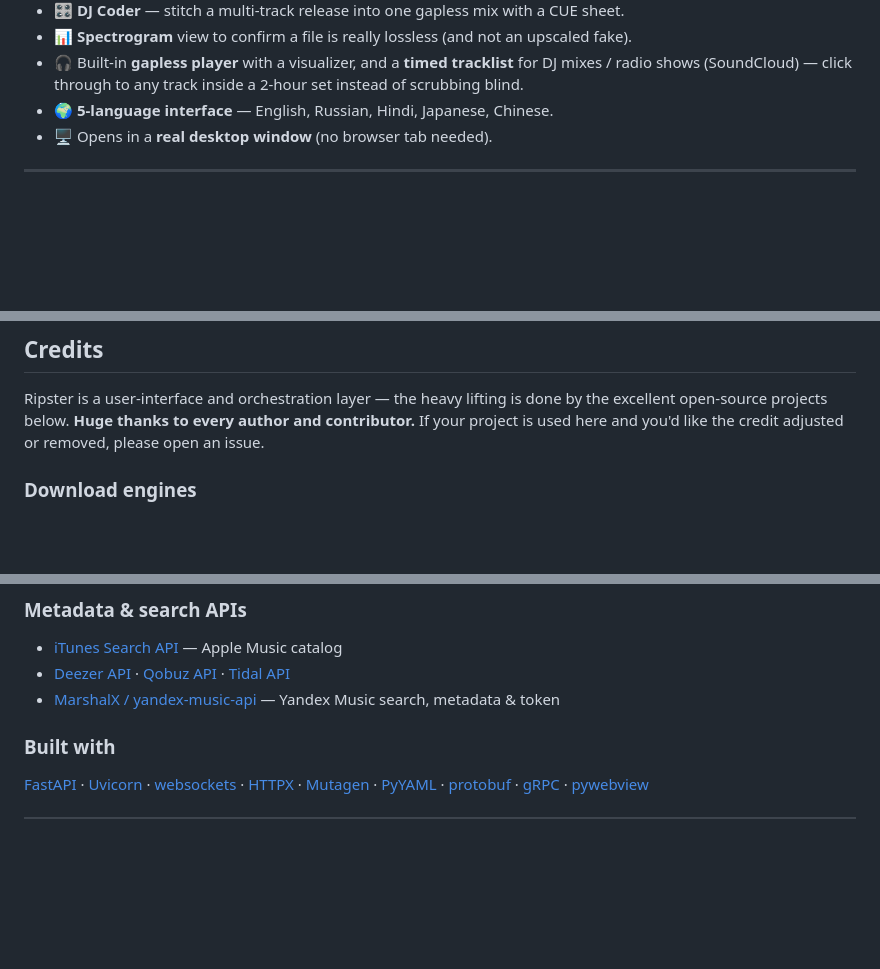
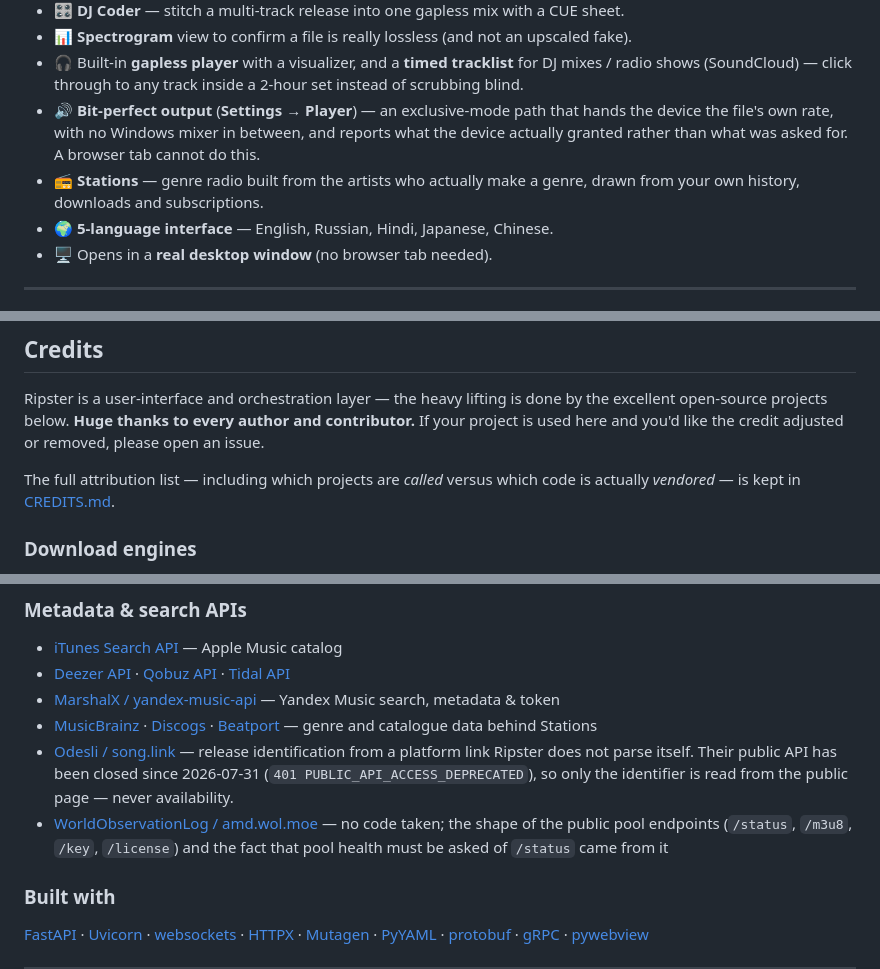
Before and after one commit to Raccoon-Trashpanda/Raccoon-Ripster, a Markdown page: README.md, 3 parts joined by grey strips. Rendered like a GitHub page; blank space fills up the shorter version.

Commit message:
readme: the desktop page now lists what the desktop actually does
Bit-perfect output and Stations shipped without ever reaching the README, and
the credits named neither the genre sources behind Stations nor Odesli, whose
public page is read for release identification. CREDITS.md is linked from here
so the "called" versus "vendored" distinction has one home.

Co-Authored-By: Claude Opus 5 <noreply@anthropic.com>
Claude-Session: https://claude.ai/code/session_01Vsd7bAvCYb3F2U6ocDMFKQ

```diff
--- a/README.md
+++ b/README.md
@@ -51,6 +51,12 @@ is no account with *us*, no cloud, and your files never leave your computer.
 - 🎧 Built-in **gapless player** with a visualizer, and a **timed tracklist**
   for DJ mixes / radio shows (SoundCloud) — click through to any track inside
   a 2-hour set instead of scrubbing blind.
+- 🔊 **Bit-perfect output** (**Settings → Player**) — an exclusive-mode path
+  that hands the device the file's own rate, with no Windows mixer in between,
+  and reports what the device actually granted rather than what was asked for.
+  A browser tab cannot do this.
+- 📻 **Stations** — genre radio built from the artists who actually make a
+  genre, drawn from your own history, downloads and subscriptions.
 - 🌍 **5-language interface** — English, Russian, Hindi, Japanese, Chinese.
 - 🖥 Opens in a **real desktop window** (no browser tab needed).
 
@@ -267,6 +273,9 @@ by the excellent open-source projects below. **Huge thanks to every author and
 contributor.** If your project is used here and you'd like the credit adjusted or
 removed, please open an issue.
 
+The full attribution list — including which projects are *called* versus which
+code is actually *vendored* — is kept in [CREDITS.md](CREDITS.md).
+
 ### Download engines
 - [zhaarey / apple-music-downloader](https://github.com/zhaarey/apple-music-downloader) — Apple Music in ALAC & Dolby Atmos via a local wrapper *(this project builds on it)*
 - [glomatico / gamdl](https://github.com/glomatico/gamdl) — Apple Music via account cookies — AAC & music videos
@@ -296,6 +305,9 @@ removed, please open an issue.
 - [iTunes Search API](https://performance-partners.apple.com/search-api) — Apple Music catalog
 - [Deezer API](https://developers.deezer.com/api) · [Qobuz API](https://www.qobuz.com/api.json/0.2) · [Tidal API](https://developer.tidal.com/documentation)
 - [MarshalX / yandex-music-api](https://github.com/MarshalX/yandex-music-api) — Yandex Music search, metadata & token
+- [MusicBrainz](https://musicbrainz.org/doc/MusicBrainz_API) · [Discogs](https://www.discogs.com/developers) · [Beatport](https://api.beatport.com) — genre and catalogue data behind Stations
+- [Odesli / song.link](https://odesli.co) — release identification from a platform link Ripster does not parse itself. Their public API has been closed since 2026-07-31 (`401 PUBLIC_API_ACCESS_DEPRECATED`), so only the identifier is read from the public page — never availability.
+- [WorldObservationLog / amd.wol.moe](https://amd.wol.moe) — no code taken; the shape of the public pool endpoints (`/status`, `/m3u8`, `/key`, `/license`) and the fact that pool health must be asked of `/status` came from it
 
 ### Built with
 [FastAPI](https://github.com/tiangolo/fastapi) ·
```
